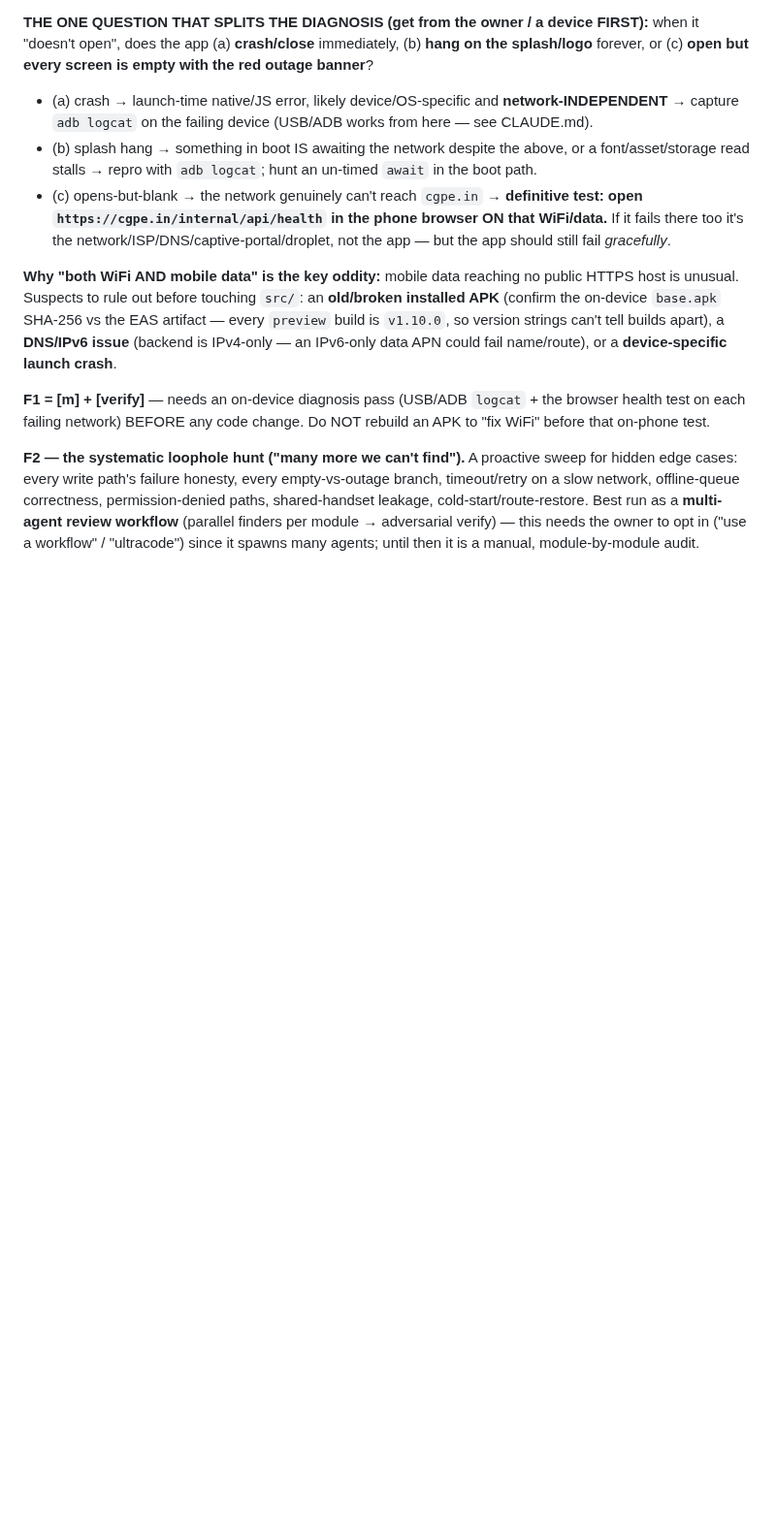
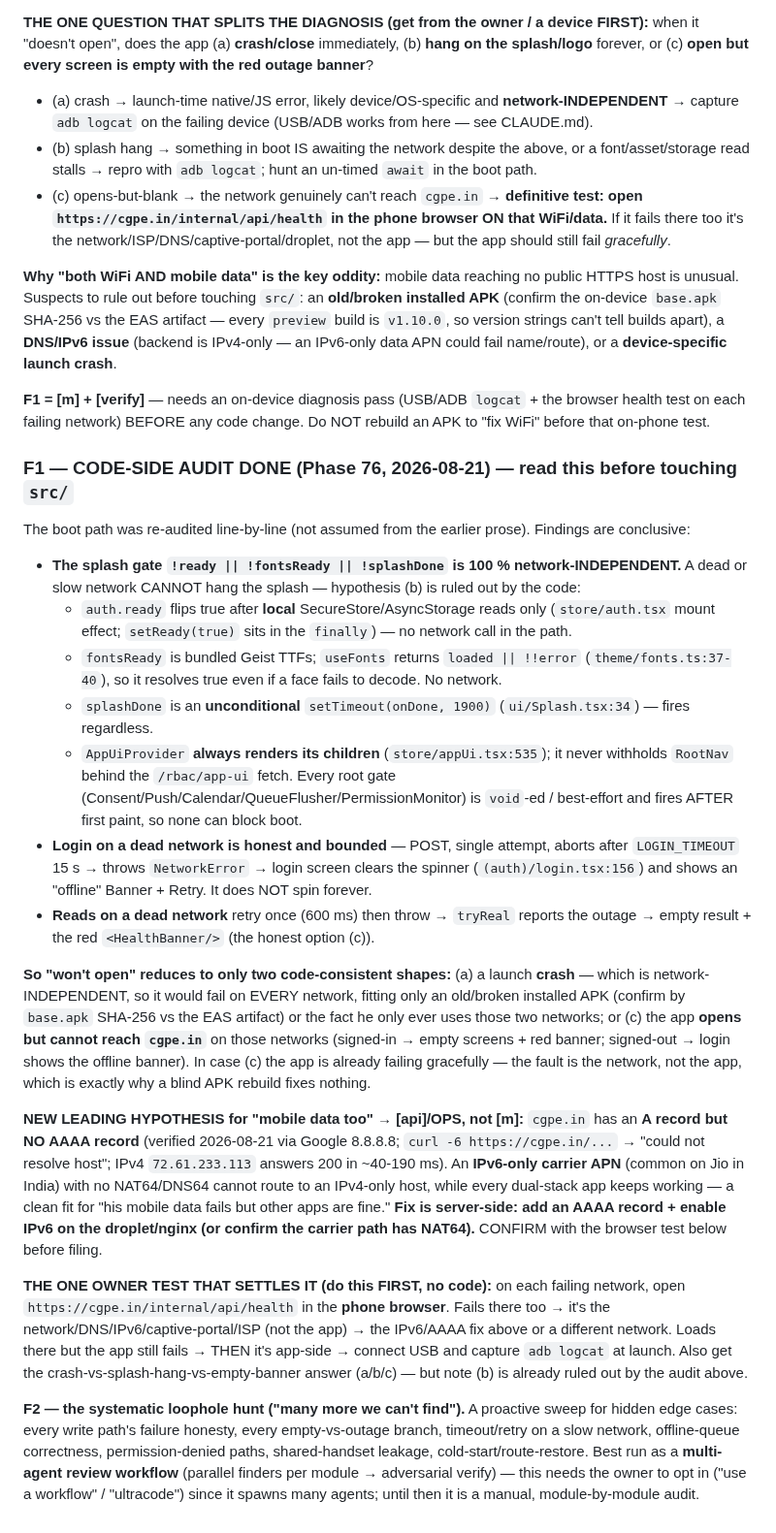
Before and after one commit to AazikoGlobalLLP/cgpe-android, a Markdown page: docs/OWNER-BACKLOG-2026-08-21.md, the part around the change. Shown at 97% size. Drawn GitHub-style; blank space fills up the shorter version.

Commit message:
docs: Phase 76 §F code-side audit — boot path is network-independent (splash can't hang on a dead network); "won't open" = crash OR can't-reach cgpe.in
Verified line-by-line: auth.ready = local storage only, fontsReady = bundled fonts
(resolves on error), splashDone = unconditional 1900ms timer, AppUiProvider always
renders children. Login/reads on a dead network fail gracefully + bounded, never hang.
NEW leading hypothesis for "mobile data too": cgpe.in has A but NO AAAA record
(confirmed via 8.8.8.8 + curl -6) → IPv6-only APN w/o NAT64 can't reach it → [api]/OPS
add AAAA + IPv6. Decisive owner test: open /health in the phone browser on the failing
network. No src/ change — triage only, per §F.

Co-Authored-By: Claude Opus 4.8 <noreply@anthropic.com>

```diff
--- a/docs/OWNER-BACKLOG-2026-08-21.md
+++ b/docs/OWNER-BACKLOG-2026-08-21.md
@@ -114,6 +114,46 @@ name/route), or a **device-specific launch crash**.
 **F1 = [m] + [verify]** — needs an on-device diagnosis pass (USB/ADB `logcat` + the browser health test on
 each failing network) BEFORE any code change. Do NOT rebuild an APK to "fix WiFi" before that on-phone test.
 
+### F1 — CODE-SIDE AUDIT DONE (Phase 76, 2026-08-21) — read this before touching `src/`
+
+The boot path was re-audited line-by-line (not assumed from the earlier prose). Findings are conclusive:
+
+- **The splash gate `!ready || !fontsReady || !splashDone` is 100 % network-INDEPENDENT.** A dead or slow
+  network CANNOT hang the splash — hypothesis (b) is ruled out by the code:
+  - `auth.ready` flips true after **local** SecureStore/AsyncStorage reads only (`store/auth.tsx` mount effect;
+    `setReady(true)` sits in the `finally`) — no network call in the path.
+  - `fontsReady` is bundled Geist TTFs; `useFonts` returns `loaded || !!error` (`theme/fonts.ts:37-40`), so it
+    resolves true even if a face fails to decode. No network.
+  - `splashDone` is an **unconditional** `setTimeout(onDone, 1900)` (`ui/Splash.tsx:34`) — fires regardless.
+  - `AppUiProvider` **always renders its children** (`store/appUi.tsx:535`); it never withholds `RootNav`
+    behind the `/rbac/app-ui` fetch. Every root gate (Consent/Push/Calendar/QueueFlusher/PermissionMonitor) is
+    `void`-ed / best-effort and fires AFTER first paint, so none can block boot.
+- **Login on a dead network is honest and bounded** — POST, single attempt, aborts after `LOGIN_TIMEOUT`
+  15 s → throws `NetworkError` → login screen clears the spinner (`(auth)/login.tsx:156`) and shows an
+  "offline" Banner + Retry. It does NOT spin forever.
+- **Reads on a dead network** retry once (600 ms) then throw → `tryReal` reports the outage → empty result +
+  the red `<HealthBanner/>` (the honest option (c)).
+
+**So "won't open" reduces to only two code-consistent shapes:** (a) a launch **crash** — which is
+network-INDEPENDENT, so it would fail on EVERY network, fitting only an old/broken installed APK (confirm by
+`base.apk` SHA-256 vs the EAS artifact) or the fact he only ever uses those two networks; or (c) the app
+**opens but cannot reach `cgpe.in`** on those networks (signed-in → empty screens + red banner; signed-out →
+login shows the offline banner). In case (c) the app is already failing gracefully — the fault is the network,
+not the app, which is exactly why a blind APK rebuild fixes nothing.
+
+**NEW LEADING HYPOTHESIS for "mobile data too" → [api]/OPS, not [m]:** `cgpe.in` has an **A record but NO
+AAAA record** (verified 2026-08-21 via Google 8.8.8.8; `curl -6 https://cgpe.in/...` → "could not resolve
+host"; IPv4 `72.61.233.113` answers 200 in ~40-190 ms). An **IPv6-only carrier APN** (common on Jio in India)
+with no NAT64/DNS64 cannot route to an IPv4-only host, while every dual-stack app keeps working — a clean fit
+for "his mobile data fails but other apps are fine." **Fix is server-side: add an AAAA record + enable IPv6 on
+the droplet/nginx (or confirm the carrier path has NAT64).** CONFIRM with the browser test below before filing.
+
+**THE ONE OWNER TEST THAT SETTLES IT (do this FIRST, no code):** on each failing network, open
+`https://cgpe.in/internal/api/health` in the **phone browser**. Fails there too → it's the
+network/DNS/IPv6/captive-portal/ISP (not the app) → the IPv6/AAAA fix above or a different network. Loads there
+but the app still fails → THEN it's app-side → connect USB and capture `adb logcat` at launch. Also get the
+crash-vs-splash-hang-vs-empty-banner answer (a/b/c) — but note (b) is already ruled out by the audit above.
+
 **F2 — the systematic loophole hunt ("many more we can't find").** A proactive sweep for hidden edge cases:
 every write path's failure honesty, every empty-vs-outage branch, timeout/retry on a slow network,
 offline-queue correctness, permission-denied paths, shared-handset leakage, cold-start/route-restore. Best
```
